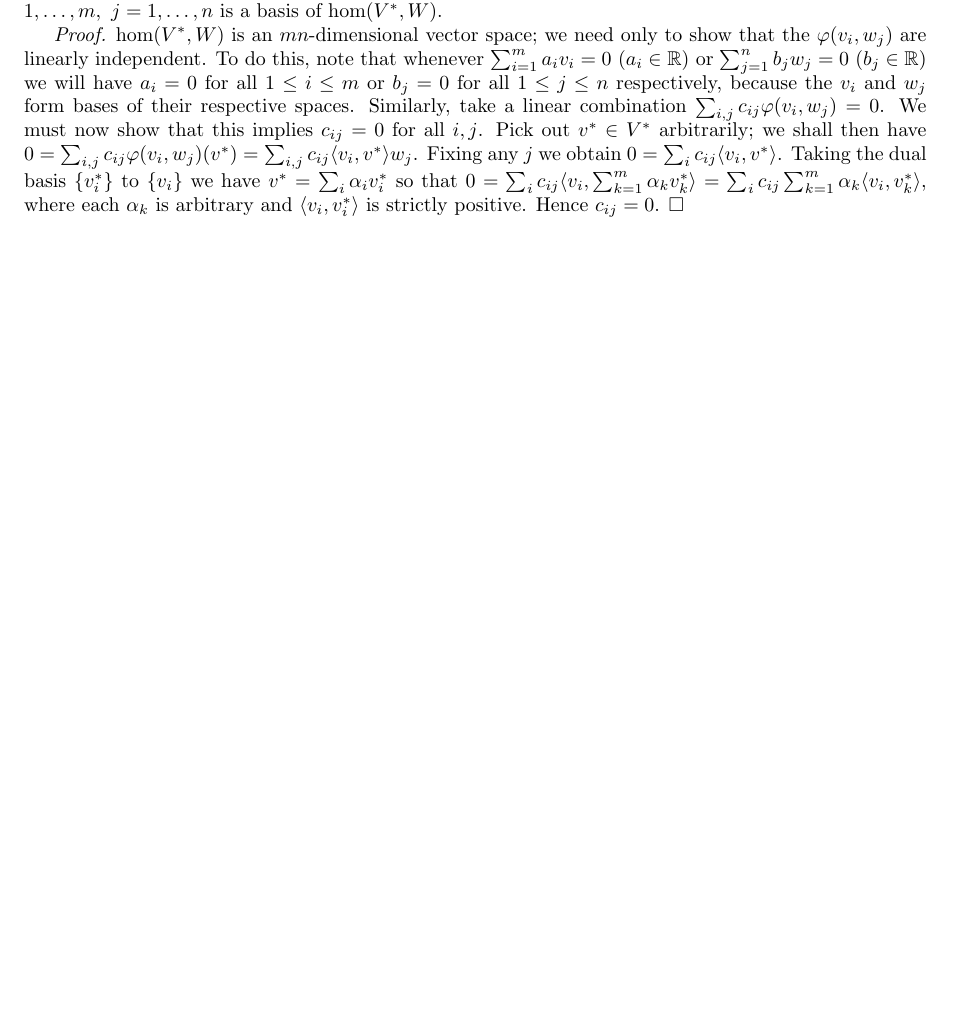
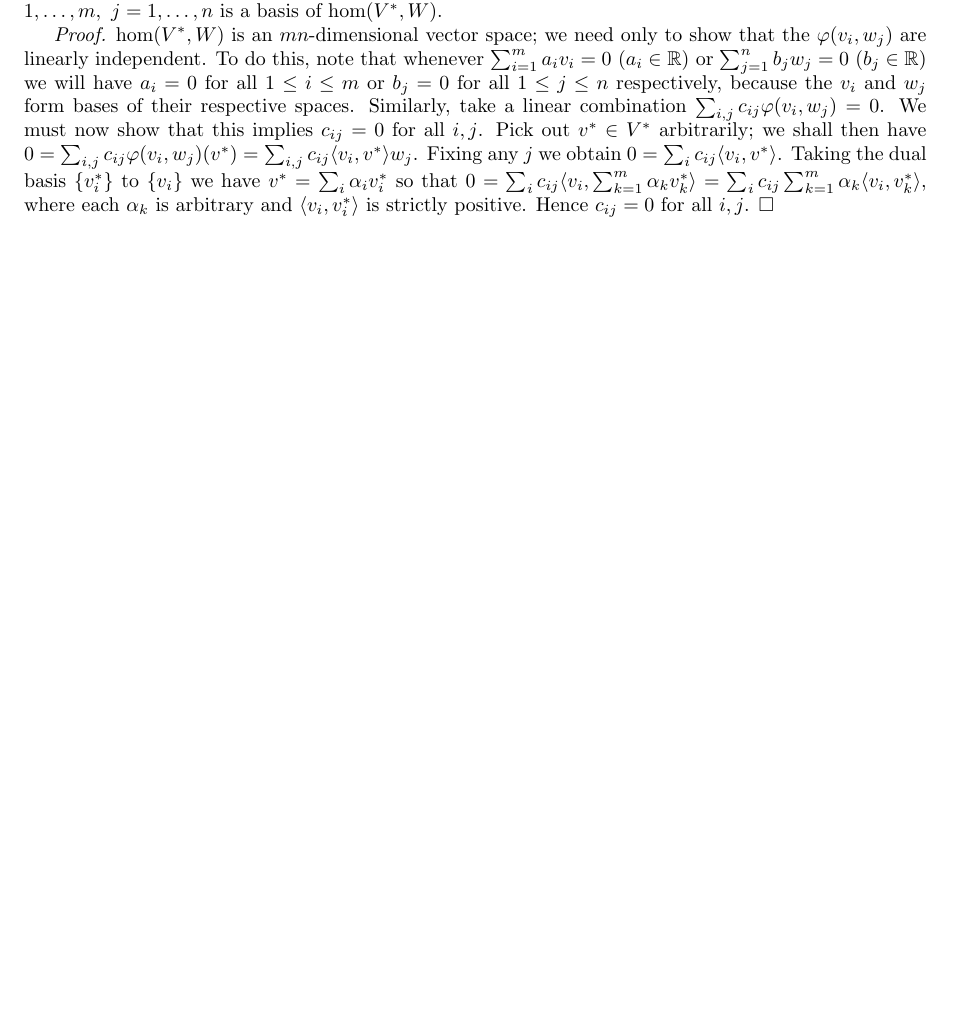
Before and after one commit to hinsley/reading-notes, a LaTeX document (Sternberg - Lectures on Differential Geometry/Chapter1.tex): part of the page, cut so that both start at the same text, the shorter picture padded with empty space. Compiled offline with pdfLaTeX.

Commit message:
Small clarification

```diff
--- a/Sternberg - Lectures on Differential Geometry/Chapter1.tex
+++ b/Sternberg - Lectures on Differential Geometry/Chapter1.tex
@@ -29,6 +29,6 @@ Let $V, W$ be vector spaces with dimension $m, n$ respectively. Then $\hom(V, W)
 
 \textbf{Exercise 1.3.} Let $v_1, \ldots, v_m$ be a basis of $V$ and $w_1, \ldots, w_n$ a basis of $W$. Show that $\{\varphi(v_i, w_j)\},\ i = 1, \ldots, m,\ j = 1, \ldots, n$ is a basis of $\hom(V^*, W)$.
 
-\emph{Proof.} $\hom(V^*, W)$ is an $mn$-dimensional vector space; we need only to show that the $\varphi(v_i, w_j)$ are linearly independent. To do this, note that whenever $\sum_{i=1}^m a_iv_i = 0$ ($a_i \in \R$) or $\sum_{j=1}^n b_jw_j = 0$ ($b_j \in \R$) we will have $a_i = 0$ for all $1 \leq i \leq m$ or $b_j = 0$ for all $1 \leq j \leq n$ respectively, because the $v_i$ and $w_j$ form bases of their respective spaces. Similarly, take a linear combination $\sum_{i, j} c_{ij} \varphi(v_i, w_j) = 0$. We must now show that this implies $c_{ij} = 0$ for all $i, j$. Pick out $v^* \in V^*$ arbitrarily; we shall then have $0 = \sum_{i, j} c_{ij}\varphi(v_i, w_j)(v^*) = \sum_{i, j} c_{ij}\langle v_i, v^* \rangle w_j$. Fixing any $j$ we obtain $0 = \sum_i c_{ij} \langle v_i, v^* \rangle$. Taking the dual basis $\{v_i^*\}$ to $\{v_i\}$ we have $v^* = \sum_i \alpha_iv_i^*$ so that $0 = \sum_i c_{ij} \langle v_i, \sum_{k=1}^m \alpha_k v_k^* \rangle = \sum_i c_{ij} \sum_{k=1}^m \alpha_k \langle v_i, v_k^* \rangle$, where each $\alpha_k$ is arbitrary and $\langle v_i, v_i^* \rangle$ is strictly positive. Hence $c_{ij} = 0$. $\square$
+\emph{Proof.} $\hom(V^*, W)$ is an $mn$-dimensional vector space; we need only to show that the $\varphi(v_i, w_j)$ are linearly independent. To do this, note that whenever $\sum_{i=1}^m a_iv_i = 0$ ($a_i \in \R$) or $\sum_{j=1}^n b_jw_j = 0$ ($b_j \in \R$) we will have $a_i = 0$ for all $1 \leq i \leq m$ or $b_j = 0$ for all $1 \leq j \leq n$ respectively, because the $v_i$ and $w_j$ form bases of their respective spaces. Similarly, take a linear combination $\sum_{i, j} c_{ij} \varphi(v_i, w_j) = 0$. We must now show that this implies $c_{ij} = 0$ for all $i, j$. Pick out $v^* \in V^*$ arbitrarily; we shall then have $0 = \sum_{i, j} c_{ij}\varphi(v_i, w_j)(v^*) = \sum_{i, j} c_{ij}\langle v_i, v^* \rangle w_j$. Fixing any $j$ we obtain $0 = \sum_i c_{ij} \langle v_i, v^* \rangle$. Taking the dual basis $\{v_i^*\}$ to $\{v_i\}$ we have $v^* = \sum_i \alpha_iv_i^*$ so that $0 = \sum_i c_{ij} \langle v_i, \sum_{k=1}^m \alpha_k v_k^* \rangle = \sum_i c_{ij} \sum_{k=1}^m \alpha_k \langle v_i, v_k^* \rangle$, where each $\alpha_k$ is arbitrary and $\langle v_i, v_i^* \rangle$ is strictly positive. Hence $c_{ij} = 0$ for all $i, j$. $\square$
 
 \end{document}
```
